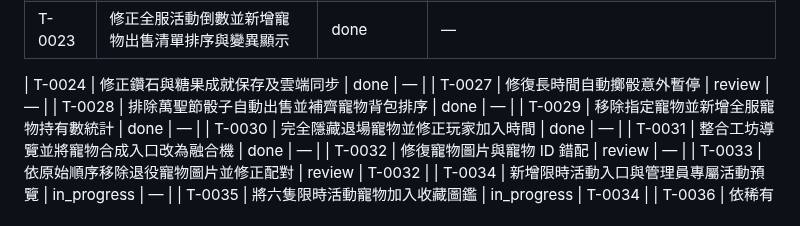
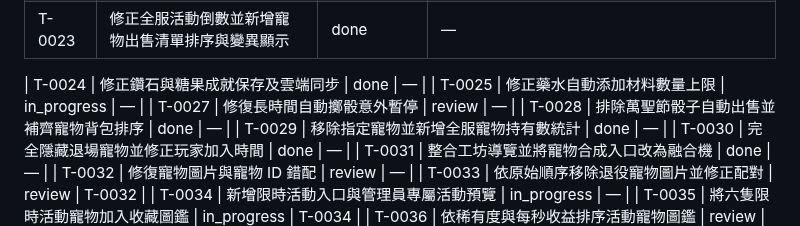
Before and after one commit to hermes0403/dice-realm-rng, a Markdown page: board/README.md, the part around the change. Drawn GitHub-style.

Commit message:
Index T-0025 potion auto-add task

```diff
--- a/board/README.md
+++ b/board/README.md
@@ -230,6 +230,7 @@
 | T-0023 | 修正全服活動倒數並新增寵物出售清單排序與變異顯示 | done | — |
 
 | T-0024 | 修正鑽石與糖果成就保存及雲端同步 | done | — |
+| T-0025 | 修正藥水自動添加材料數量上限 | in_progress | — |
 | T-0027 | 修復長時間自動擲骰意外暫停 | review | — |
 | T-0028 | 排除萬聖節骰子自動出售並補齊寵物背包排序 | done | — |
 | T-0029 | 移除指定寵物並新增全服寵物持有數統計 | done | — |
```
